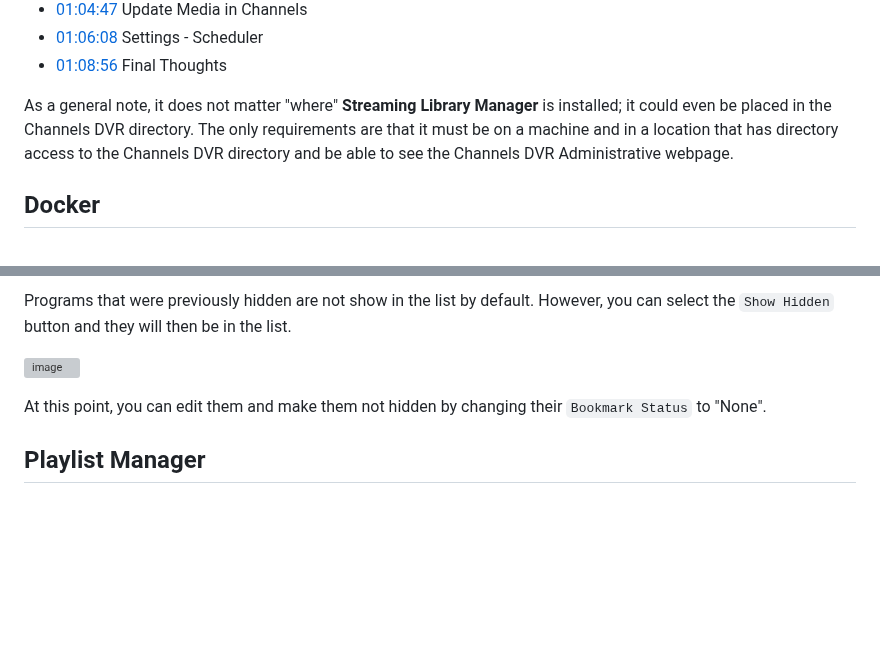
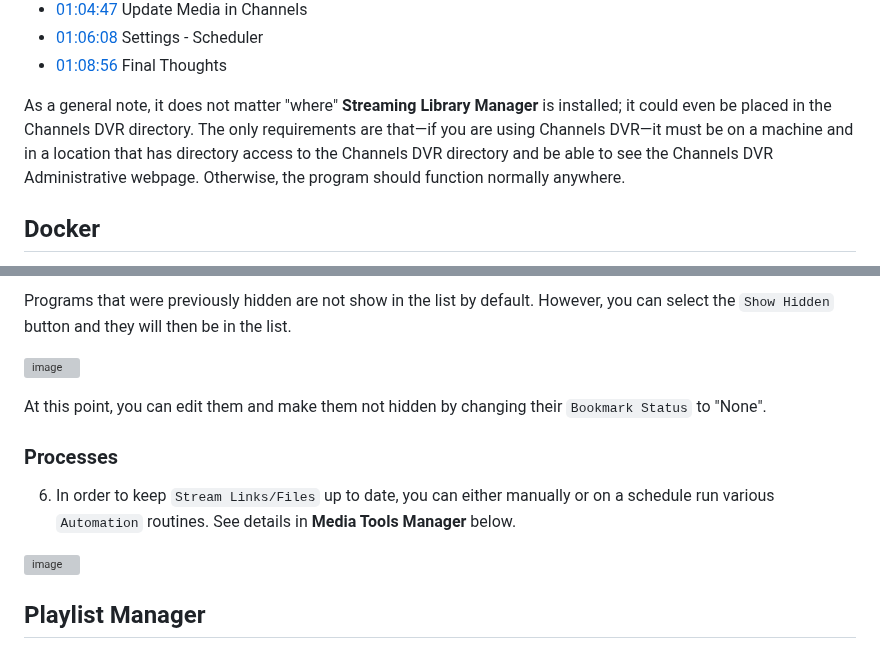
Before and after one commit to babsonnexus/stream-link-manager-for-channels, a Markdown page: README.md, 2 parts joined by grey strips. Rendered like a GitHub page; blank space fills up the shorter version; grey boxes are pictures that could not be loaded.

````diff
--- a/README.md
+++ b/README.md
@@ -83,7 +83,7 @@ You can also follow along in the video here:
 * [01:06:08](https://www.youtube.com/watch?v=APuUaAvNo-k&t=3968s) Settings - Scheduler
 * [01:08:56](https://www.youtube.com/watch?v=APuUaAvNo-k&t=4136s) Final Thoughts
 
-As a general note, it does not matter "where" <b>Streaming Library Manager</b> is installed; it could even be placed in the Channels DVR directory. The only requirements are that it must be on a machine and in a location that has directory access to the Channels DVR directory and be able to see the Channels DVR Administrative webpage.
+As a general note, it does not matter "where" <b>Streaming Library Manager</b> is installed; it could even be placed in the Channels DVR directory. The only requirements are that—if you are using Channels DVR—it must be on a machine and in a location that has directory access to the Channels DVR directory and be able to see the Channels DVR Administrative webpage. Otherwise, the program should function normally anywhere.
 
 ## Docker
 If you are not using <i>OliveTin/Project One-Click</i>, it is recommended to install via Stack using [Portainer](https://www.portainer.io/) ([Docker Desktop](https://open.docker.com/extensions/marketplace?extensionId=portainer/portainer-docker-extension) | [Docker Standalone](https://docs.portainer.io/start/install-ce/server/docker)). Otherwise, you can use the single command line method as shown below.
@@ -813,6 +813,12 @@ Programs that were previously hidden are not show in the list by default. Howeve
 
 At this point, you can edit them and make them not hidden by changing their ```Bookmark Status``` to "None".
 
+### Processes
+
+6. In order to keep `Stream Links/Files` up to date, you can either manually or on a schedule run various `Automation` routines. See details in **Media Tools Manager** below.
+
+![image](https://github.com/user-attachments/assets/c8813095-ab24-480a-a713-bdd836425bfb)
+
 ## Playlist Manager
 
 ### Installation
````
